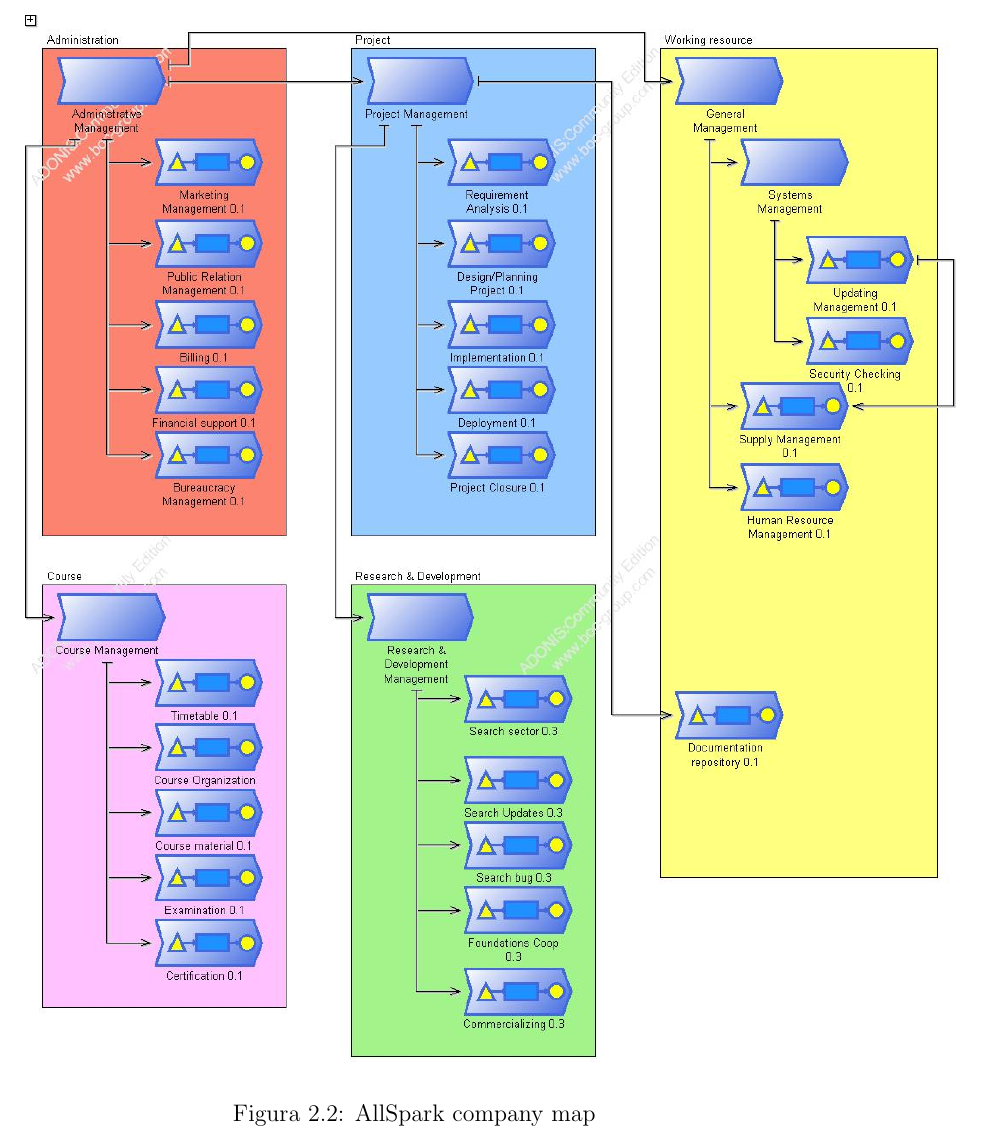
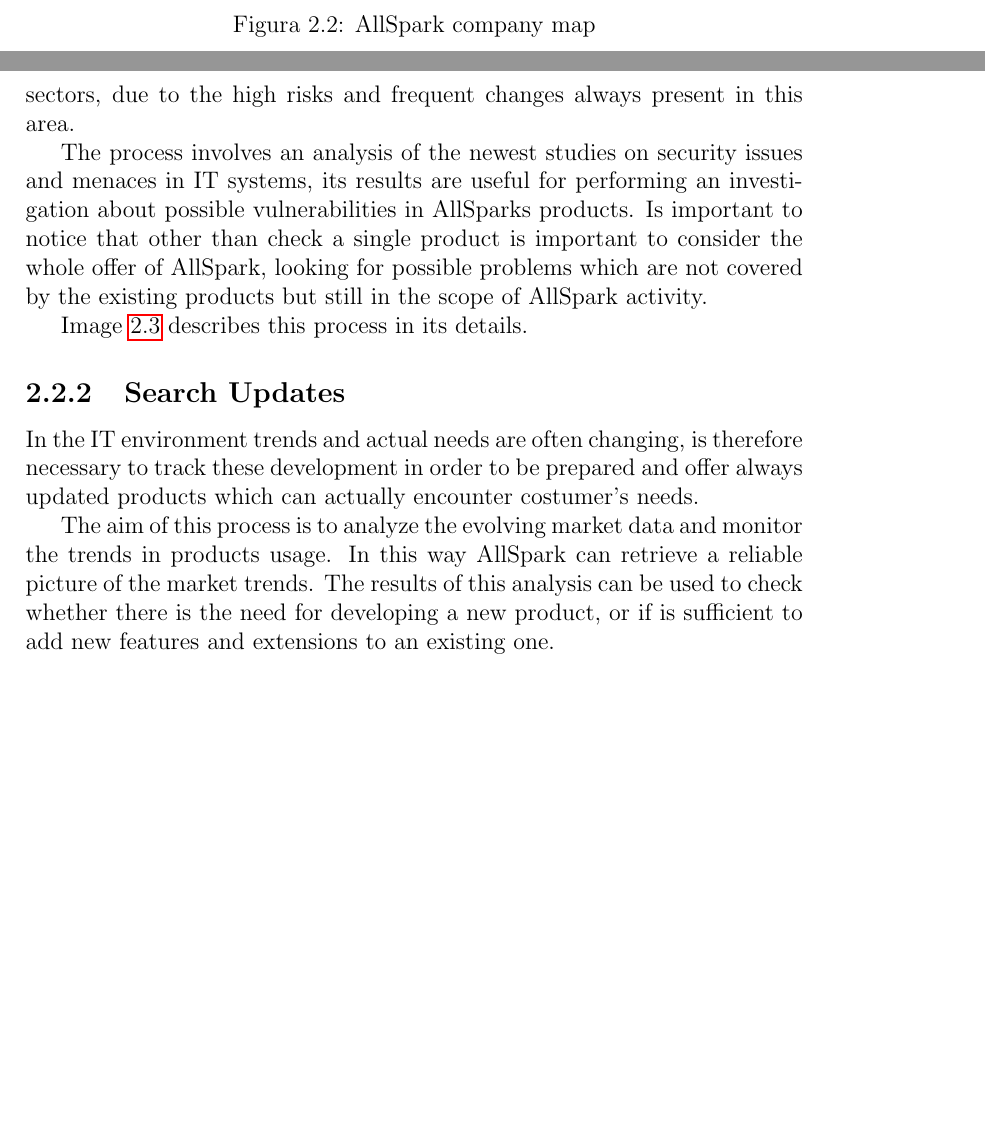
Before and after one commit to enry86/ois_prj, a LaTeX book (ois_prj/oisBase.tex, which reads ois_prj/assign2/Assignment2.tex, ois_prj/assign2/sections/research.tex): part of page 38 of 38 before the commit and two parts of pages 38 and 39 of 40 after it, the two joined at a grey line, cut so that both start at the same text, the shorter picture padded with empty space. Compiled offline with pdfLaTeX.

Commit message:
added research part

```diff
--- a/ois_prj/assign2/Assignment2.tex
+++ b/ois_prj/assign2/Assignment2.tex
@@ -97,3 +97,5 @@
 \label{2img:cmap}
 \end{centering}
 \end{figure}
+
+\input{assign2/sections/research}
--- /dev/null
+++ b/ois_prj/assign2/sections/research.tex
@@ -0,0 +19,12 @@
+related sectors, due to the high risks and frequent changes always present
+in this area.
+
+The process involves an analysis of the newest studies on security issues
+and menaces in IT systems, its results are useful for performing an
+investigation about possible vulnerabilities in AllSparks products. Is
+important to notice that other than check a single product is important to
+consider the whole offer of AllSpark, looking for possible problems which
+are not covered by the existing products but still in the scope of AllSpark
+activity.
+
+Image \ref{2img:sector} describes this process in its details.
@@ -0,0 +36,17 @@
+\label{2img:sector}
+\end{centering}
+\end{figure}
+
+
+\subsection{Search Updates}
+In the IT environment trends and actual needs are often changing, is
+therefore necessary to track these development in order to be prepared and
+offer always updated products which can actually encounter costumer's
+needs.
+
+The aim of this process is to analyze the evolving market data and monitor
+the trends in products usage. In this way AllSpark can retrieve a reliable
+picture of the market trends.
+The results of this analysis can be used to check whether there is the need
+for developing a new product, or if is sufficient to add new features and
+extensions to an existing one.
```
Also changed, not shown: ois_prj/assign2/sections/research.tex (23 more changed lines).
